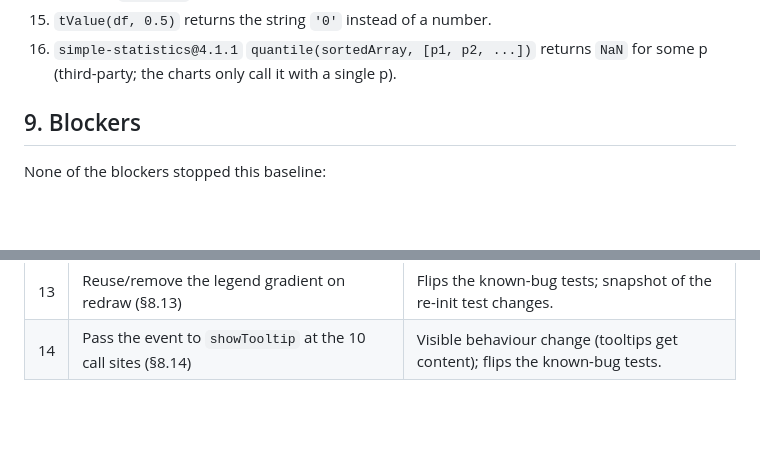
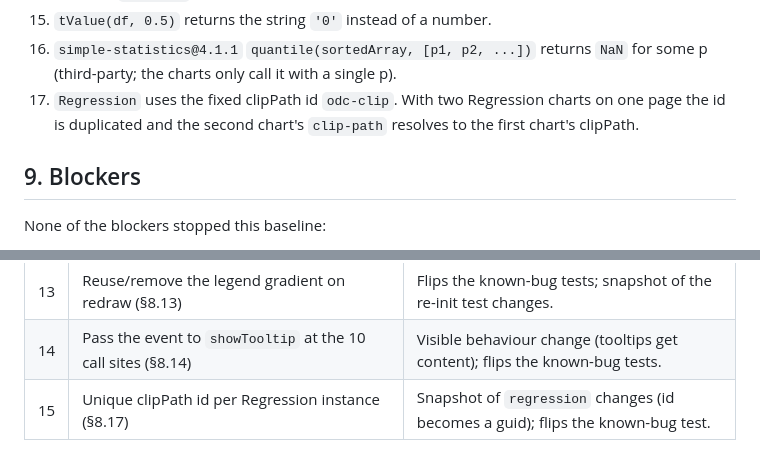
Before and after one commit to mwasiluk/ODC-d3, a Markdown page: docs/modernization/BASELINE.md, 2 parts joined by grey strips. GitHub-like rendering; blank space fills up the shorter version.

```diff
--- a/docs/modernization/BASELINE.md
+++ b/docs/modernization/BASELINE.md
@@ -346,6 +346,9 @@ Found by the contract tests (`docs/modernization/TESTING.md`), reproduced in
 15. `tValue(df, 0.5)` returns the string `'0'` instead of a number.
 16. `simple-statistics@4.1.1` `quantile(sortedArray, [p1, p2, ...])` returns
     `NaN` for some p (third-party; the charts only call it with a single p).
+17. `Regression` uses the fixed clipPath id `odc-clip`. With two Regression
+    charts on one page the id is duplicated and the second chart's
+    `clip-path` resolves to the first chart's clipPath.
 
 ## 9. Blockers
 
@@ -430,3 +433,4 @@ against the committed `dist/` and against a fresh build.
 | 12 | Re-export `d3-time` in the standalone shim (§8.12) | Adds names to the D3 namespace object (§7.3); flips the known-bug test. |
 | 13 | Reuse/remove the legend gradient on redraw (§8.13) | Flips the known-bug tests; snapshot of the re-init test changes. |
 | 14 | Pass the event to `showTooltip` at the 10 call sites (§8.14) | Visible behaviour change (tooltips get content); flips the known-bug tests. |
+| 15 | Unique clipPath id per Regression instance (§8.17) | Snapshot of `regression` changes (id becomes a guid); flips the known-bug test. |
```
Also changed, not shown: AGENTS.md (+1 -1 lines), docs/modernization/TESTING.md (+22 -9 lines).
